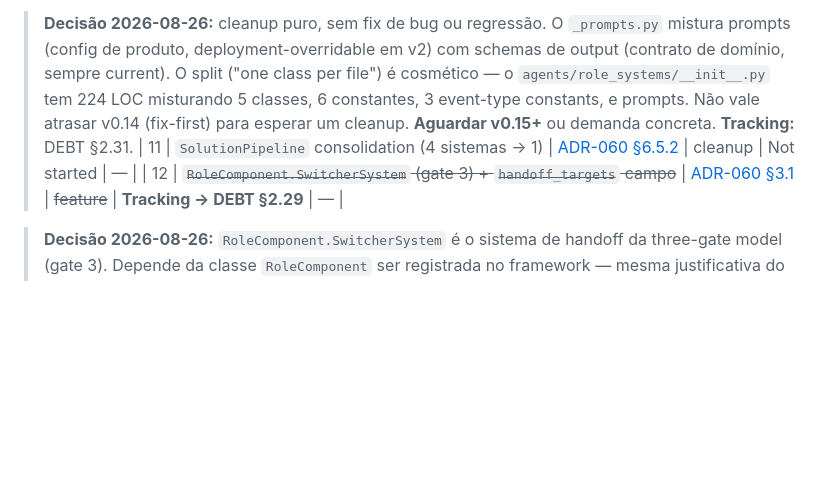
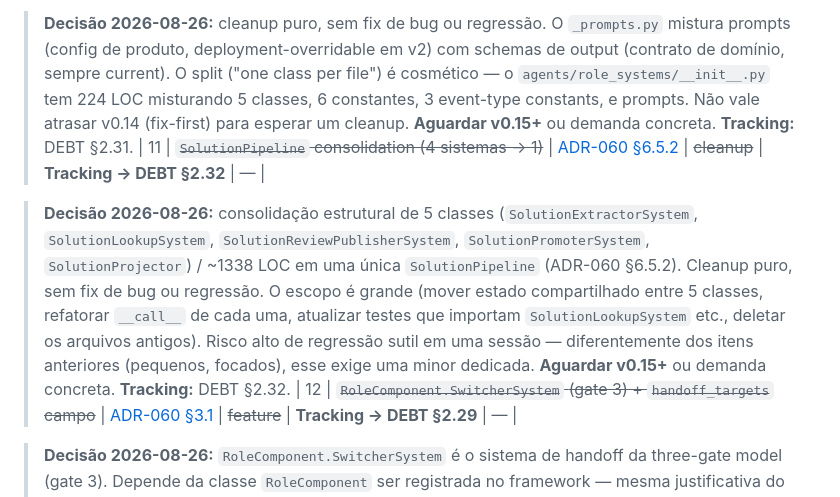
Before and after one commit to kinetgraph/kinetgraph, a Markdown page: ROADMAP.md, the part around the change. Drawn GitHub-style; blank space fills up the shorter version.

Commit message:
chore: migrate SolutionPipeline consolidation to DEBT tracker

```diff
--- a/ROADMAP.md
+++ b/ROADMAP.md
@@ -97,7 +97,9 @@ recebem proteção imediata.
 | 10 | ~~`agents.role_systems/` re-organisation (split `_prompts.py`; one class per file)~~ | [ADR-060 §6.5.3](./ADRs/ADR-060-fmh-office-v2-pillars.md) | ~~cleanup~~ | **Tracking → DEBT §2.31** | — |
 
 > **Decisão 2026-08-26:** cleanup puro, sem fix de bug ou regressão. O `_prompts.py` mistura prompts (config de produto, deployment-overridable em v2) com schemas de output (contrato de domínio, sempre current). O split ("one class per file") é cosmético — o `agents/role_systems/__init__.py` tem 224 LOC misturando 5 classes, 6 constantes, 3 event-type constants, e prompts. Não vale atrasar v0.14 (fix-first) para esperar um cleanup. **Aguardar v0.15+** ou demanda concreta. **Tracking:** DEBT §2.31.
-| 11 | `SolutionPipeline` consolidation (4 sistemas → 1) | [ADR-060 §6.5.2](./ADRs/ADR-060-fmh-office-v2-pillars.md) | cleanup | Not started | — |
+| 11 | ~~`SolutionPipeline` consolidation (4 sistemas → 1)~~ | [ADR-060 §6.5.2](./ADRs/ADR-060-fmh-office-v2-pillars.md) | ~~cleanup~~ | **Tracking → DEBT §2.32** | — |
+
+> **Decisão 2026-08-26:** consolidação estrutural de 5 classes (`SolutionExtractorSystem`, `SolutionLookupSystem`, `SolutionReviewPublisherSystem`, `SolutionPromoterSystem`, `SolutionProjector`) / ~1338 LOC em uma única `SolutionPipeline` (ADR-060 §6.5.2). Cleanup puro, sem fix de bug ou regressão. O escopo é grande (mover estado compartilhado entre 5 classes, refatorar `__call__` de cada uma, atualizar testes que importam `SolutionLookupSystem` etc., deletar os arquivos antigos). Risco alto de regressão sutil em uma sessão — diferentemente dos itens anteriores (pequenos, focados), esse exige uma minor dedicada. **Aguardar v0.15+** ou demanda concreta. **Tracking:** DEBT §2.32.
 | 12 | ~~`RoleComponent.SwitcherSystem` (gate 3) + `handoff_targets` campo~~ | [ADR-060 §3.1](./ADRs/ADR-060-fmh-office-v2-pillars.md) | ~~feature~~ | **Tracking → DEBT §2.29** | — |
 
 > **Decisão 2026-08-26:** `RoleComponent.SwitcherSystem` é o sistema de handoff da three-gate model (gate 3). Depende da classe `RoleComponent` ser registrada no framework — mesma justificativa do item #4. Handoff entre agentes (cross-agent) **só faz sentido em arquiteturas multi-agent** que a decisão "fmh_office não é vertical separada" (seção "Decisão de escopo" acima) adiou. **Aguardar ADR-066 v0.16** (que traz o registry de `RoleComponent`) **e** demanda concreta de multi-agent handoff.
```
Also changed, not shown: DEBT.md (+134 -0 lines).
